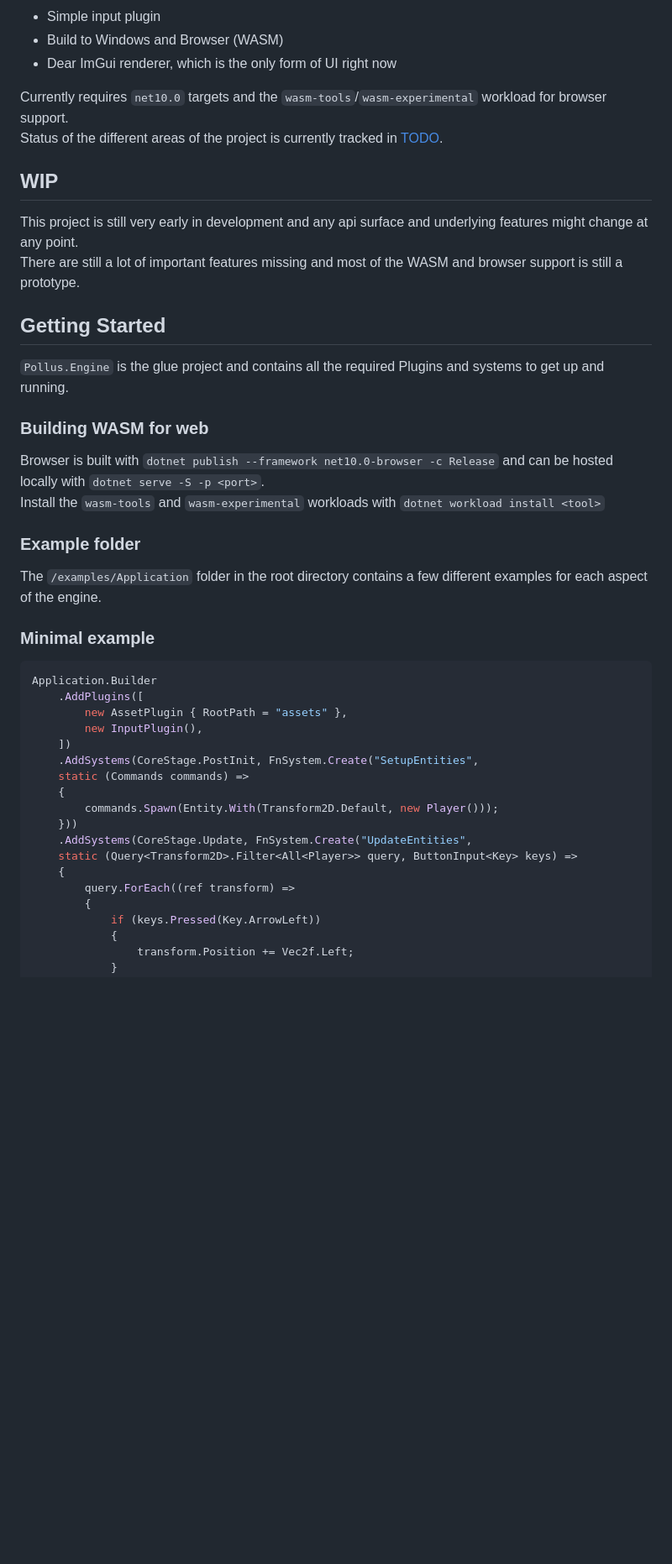
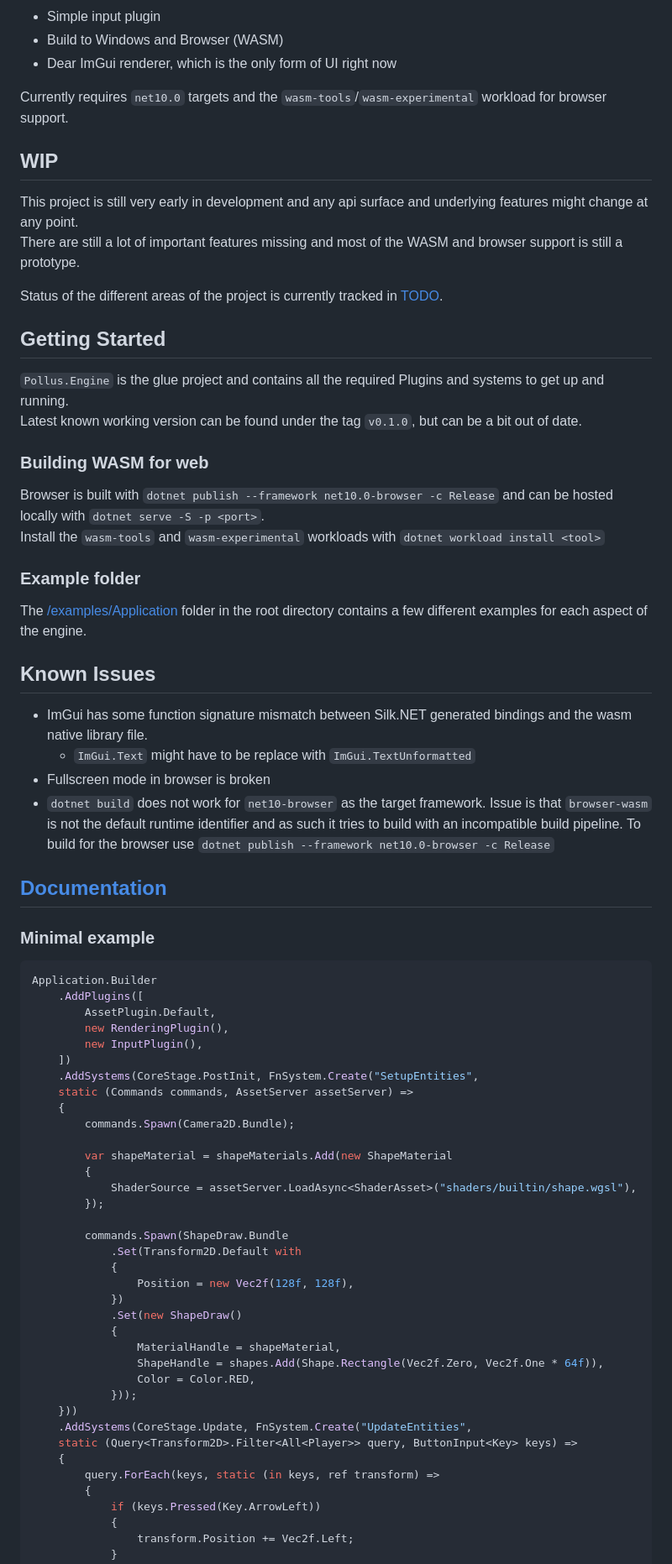
Before and after one commit to Refsa/pollus, a Markdown page: README.md, the part around one of its changes. Shown at 84% size. Rendered like a GitHub page; blank space fills up the shorter version.

````diff
--- a/README.md
+++ b/README.md
@@ -17,38 +17,66 @@ You can find the Breakout clone example running [here](https://refsa.github.io/p
 - Dear ImGui renderer, which is the only form of UI right now
 
 Currently requires `net10.0` targets and the `wasm-tools`/`wasm-experimental` workload for browser support.
-Status of the different areas of the project is currently tracked in [TODO](TODO.md).
 
 ## WIP
 This project is still very early in development and any api surface and underlying features might change at any point.
 There are still a lot of important features missing and most of the WASM and browser support is still a prototype.
 
+Status of the different areas of the project is currently tracked in [TODO](TODO.md).
+
 ## Getting Started
 `Pollus.Engine` is the glue project and contains all the required Plugins and systems to get up and running.
+Latest known working version can be found under the tag `v0.1.0`, but can be a bit out of date.
 
 ### Building WASM for web
 Browser is built with `dotnet publish --framework net10.0-browser -c Release` and can be hosted locally with `dotnet serve -S -p <port>`.
 Install the `wasm-tools` and `wasm-experimental` workloads with `dotnet workload install <tool>`
 
 ### Example folder
-The `/examples/Application` folder in the root directory contains a few different examples for each aspect of the engine.
+The [/examples/Application](./examples/Application/) folder in the root directory contains a few different examples for each aspect of the engine.
+
+## Known Issues
+- ImGui has some function signature mismatch between Silk.NET generated bindings and the wasm native library file.
+    - `ImGui.Text` might have to be replace with `ImGui.TextUnformatted`
+- Fullscreen mode in browser is broken
+- `dotnet build` does not work for `net10-browser` as the target framework. Issue is that `browser-wasm` is not the default runtime identifier and as such it tries to build with an incompatible build pipeline. To build for the browser use `dotnet publish --framework net10.0-browser -c Release`
+
+## [Documentation](./DOCS.md)
 
 ### Minimal example
 ```cs
 Application.Builder
     .AddPlugins([
-        new AssetPlugin { RootPath = "assets" },
+        AssetPlugin.Default,
+        new RenderingPlugin(),
         new InputPlugin(),
     ])
     .AddSystems(CoreStage.PostInit, FnSystem.Create("SetupEntities",
-    static (Commands commands) =>
+    static (Commands commands, AssetServer assetServer) =>
     {
-        commands.Spawn(Entity.With(Transform2D.Default, new Player()));
+        commands.Spawn(Camera2D.Bundle);
+
+        var shapeMaterial = shapeMaterials.Add(new ShapeMaterial
+        {
+            ShaderSource = assetServer.LoadAsync<ShaderAsset>("shaders/builtin/shape.wgsl"),
+        });
+
+        commands.Spawn(ShapeDraw.Bundle
+            .Set(Transform2D.Default with
+            {
+                Position = new Vec2f(128f, 128f),
+            })
+            .Set(new ShapeDraw()
+            {
+                MaterialHandle = shapeMaterial,
+                ShapeHandle = shapes.Add(Shape.Rectangle(Vec2f.Zero, Vec2f.One * 64f)),
+                Color = Color.RED,
+            }));
     }))
     .AddSystems(CoreStage.Update, FnSystem.Create("UpdateEntities",
     static (Query<Transform2D>.Filter<All<Player>> query, ButtonInput<Key> keys) =>
     {
-        query.ForEach((ref transform) =>
+        query.ForEach(keys, static (in keys, ref transform) =>
         {
             if (keys.Pressed(Key.ArrowLeft))
             {
````
Also changed, not shown: other parts of README.md (+0 -5 lines), DOCS.md (added, +421 -0 lines), TODO.md (+2 -0 lines).
